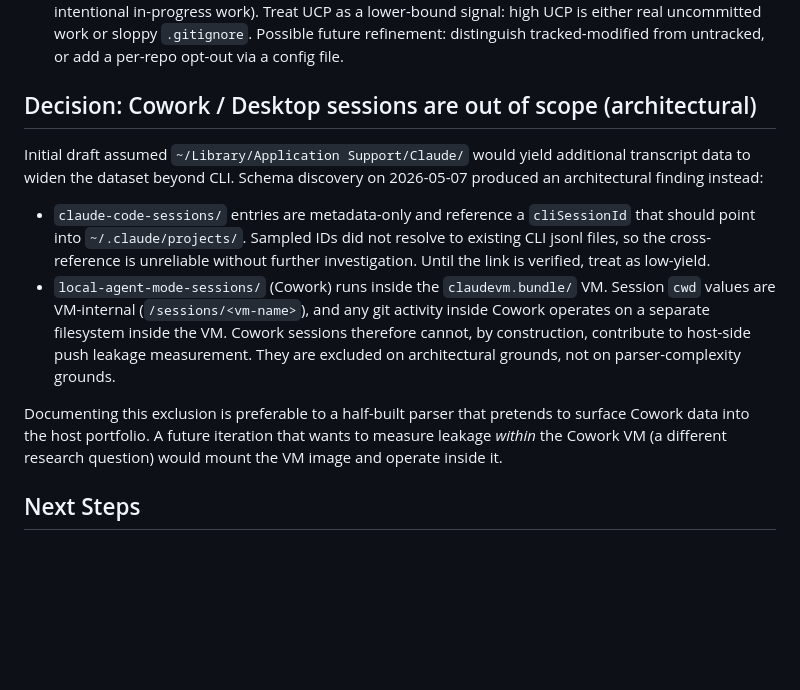
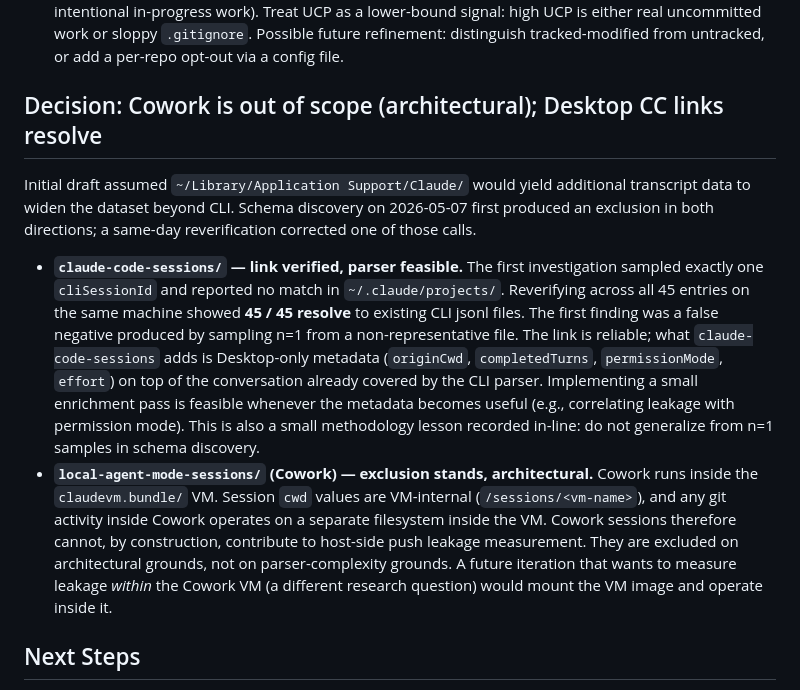
Before and after one commit to heznpc/canary, a Markdown page: planning/drafts/agent-push-leakage.md, the part around the change. Drawn GitHub-style; blank space fills up the shorter version.

Commit message:
docs(push-leakage): retract claude-code-sessions exclusion (n=1 false negative) (#31)
PR #22 documented claude-code-sessions/ as having unreliable
cliSessionId → ~/.claude/projects/ resolution. That conclusion was
based on a single sampled file. Reverifying across all 45 entries
on the author's machine: 45 / 45 resolve cleanly to existing CLI
jsonl files. The original finding was a false negative.

The link is reliable. Desktop-specific metadata (originCwd,
completedTurns, permissionMode, effort) can enrich the CLI dataset
when needed; the existing module does not yet use it.

Cowork (local-agent-mode-sessions/) exclusion stands, on the same
architectural ground as before — VM-internal cwd, separate
filesystem, structurally cannot contribute to host-side measurement.

Records the methodology lesson in-line in the RFC: do not
generalize from n=1 schema-discovery samples.

```diff
--- a/planning/drafts/agent-push-leakage.md
+++ b/planning/drafts/agent-push-leakage.md
@@ -59,14 +59,12 @@ mcp/tools/
 3. Cross-reference with [eddy](../../eddy/) (ADHD rapid re-engagement) — does metadatafication-induced leakage correlate with high switch propensity? Possible follow-up paper.
 4. **Uncommitted-Period (UCP) — implemented as a third metric.** The post-intervention snapshot first surfaced this: 10 repos with `dirtyFiles > 0` but `ahead == 0`, uncommitted local edits not yet captured by any commit. UCP = (now − oldest mtime among dirty files) per repo. Implemented in `experiments/src/push-leakage/repo-scan.ts` (oldest-mtime extraction from `git status --porcelain` output) and `metrics.ts` (per-repo `ucp_seconds` plus portfolio percentiles). First UCP scan on the same machine reported p50 = 13d 7h, p90 = 20d 12h, max = 60d 17h across 8 dirty repos — a long right tail consistent with the noise concern (editor swap files, build artifacts not gitignored, intentional in-progress work). Treat UCP as a lower-bound signal: high UCP is either real uncommitted work or sloppy `.gitignore`. Possible future refinement: distinguish tracked-modified from untracked, or add a per-repo opt-out via a config file.
 
-## Decision: Cowork / Desktop sessions are out of scope (architectural)
+## Decision: Cowork is out of scope (architectural); Desktop CC links resolve
 
-Initial draft assumed `~/Library/Application Support/Claude/` would yield additional transcript data to widen the dataset beyond CLI. Schema discovery on 2026-05-07 produced an architectural finding instead:
+Initial draft assumed `~/Library/Application Support/Claude/` would yield additional transcript data to widen the dataset beyond CLI. Schema discovery on 2026-05-07 first produced an exclusion in both directions; a same-day reverification corrected one of those calls.
 
-- `claude-code-sessions/` entries are metadata-only and reference a `cliSessionId` that should point into `~/.claude/projects/`. Sampled IDs did not resolve to existing CLI jsonl files, so the cross-reference is unreliable without further investigation. Until the link is verified, treat as low-yield.
-- `local-agent-mode-sessions/` (Cowork) runs inside the `claudevm.bundle/` VM. Session `cwd` values are VM-internal (`/sessions/<vm-name>`), and any git activity inside Cowork operates on a separate filesystem inside the VM. Cowork sessions therefore cannot, by construction, contribute to host-side push leakage measurement. They are excluded on architectural grounds, not on parser-complexity grounds.
-
-Documenting this exclusion is preferable to a half-built parser that pretends to surface Cowork data into the host portfolio. A future iteration that wants to measure leakage *within* the Cowork VM (a different research question) would mount the VM image and operate inside it.
+- **`claude-code-sessions/` — link verified, parser feasible.** The first investigation sampled exactly one `cliSessionId` and reported no match in `~/.claude/projects/`. Reverifying across all 45 entries on the same machine showed **45 / 45 resolve** to existing CLI jsonl files. The first finding was a false negative produced by sampling n=1 from a non-representative file. The link is reliable; what `claude-code-sessions` adds is Desktop-only metadata (`originCwd`, `completedTurns`, `permissionMode`, `effort`) on top of the conversation already covered by the CLI parser. Implementing a small enrichment pass is feasible whenever the metadata becomes useful (e.g., correlating leakage with permission mode). This is also a small methodology lesson recorded in-line: do not generalize from n=1 samples in schema discovery.
+- **`local-agent-mode-sessions/` (Cowork) — exclusion stands, architectural.** Cowork runs inside the `claudevm.bundle/` VM. Session `cwd` values are VM-internal (`/sessions/<vm-name>`), and any git activity inside Cowork operates on a separate filesystem inside the VM. Cowork sessions therefore cannot, by construction, contribute to host-side push leakage measurement. They are excluded on architectural grounds, not on parser-complexity grounds. A future iteration that wants to measure leakage *within* the Cowork VM (a different research question) would mount the VM image and operate inside it.
 
 ## Next Steps
 
```
Also changed, not shown: 1 other file.
